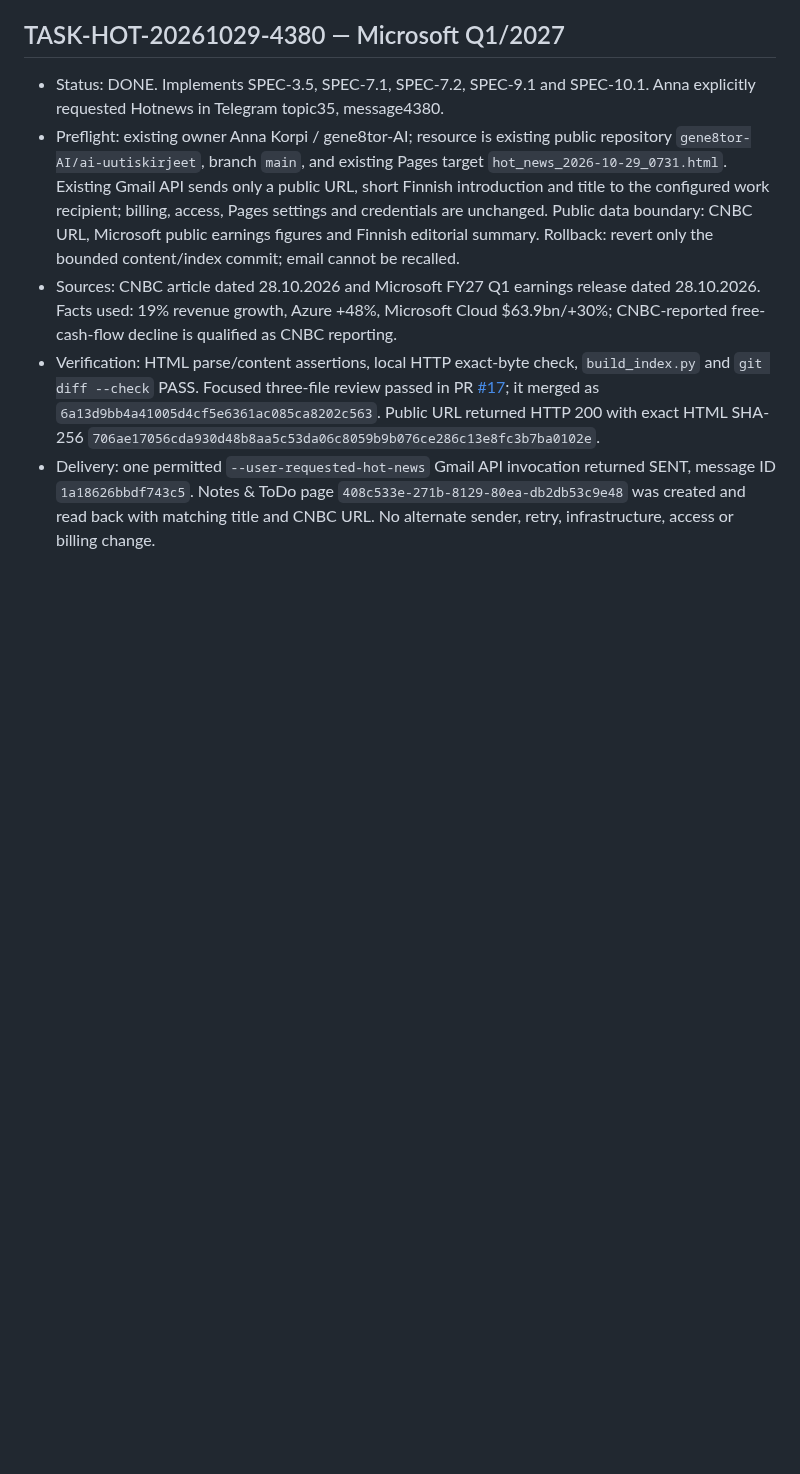
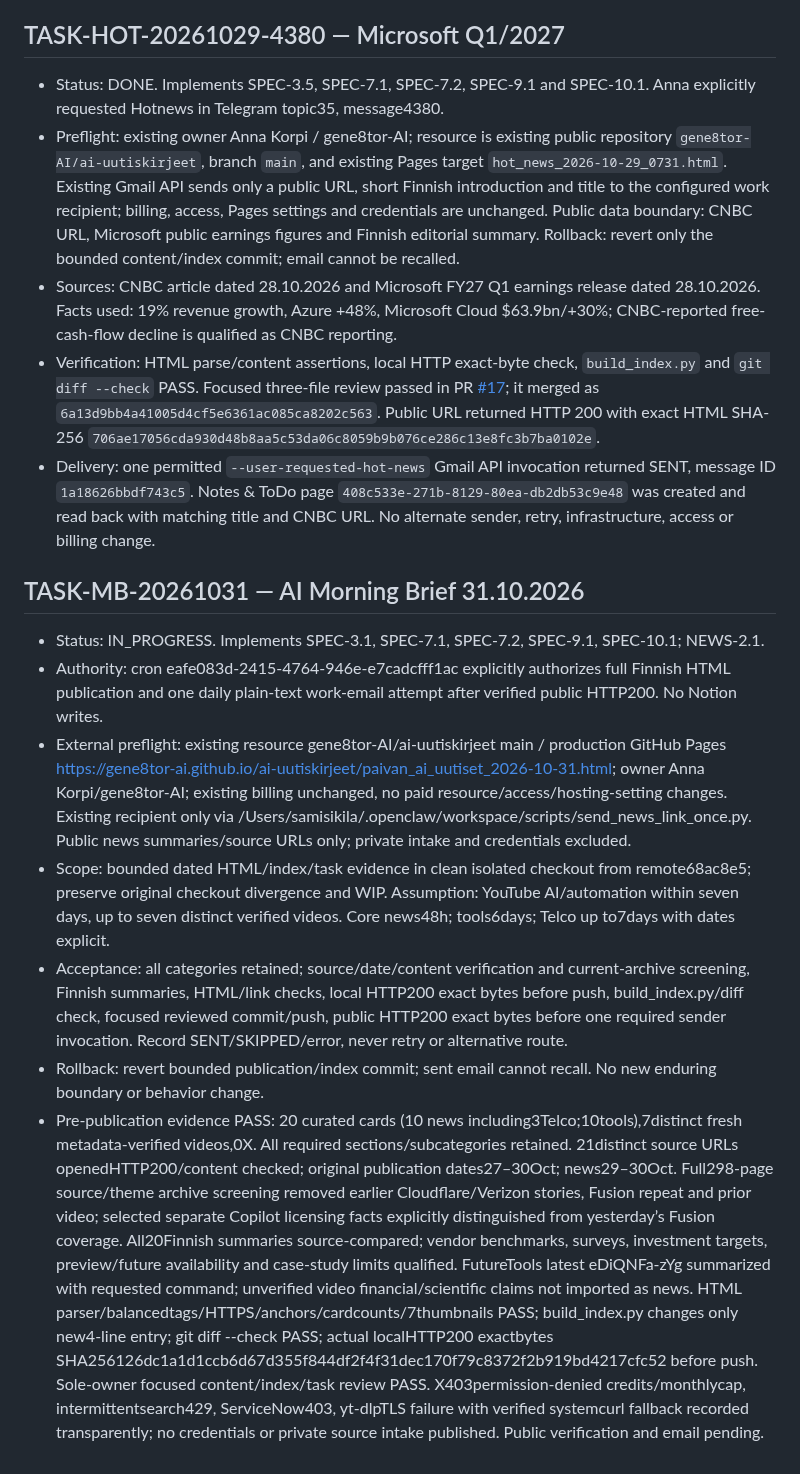
Before and after one commit to gene8tor-AI/ai-uutiskirjeet, a Markdown page: TASKS.md, the part around the change. Drawn GitHub-style; blank space fills up the shorter version.

Commit message:
docs: preflight Morning Brief 2026-10-31 (SPEC-3.1)

```diff
--- a/TASKS.md
+++ b/TASKS.md
@@ -411,3 +411,12 @@ PublicationPASS: revieweddd4fe69/PR15 mergef87c9bbabe8733d375e94151270cdd131333c
 - Sources: CNBC article dated 28.10.2026 and Microsoft FY27 Q1 earnings release dated 28.10.2026. Facts used: 19% revenue growth, Azure +48%, Microsoft Cloud $63.9bn/+30%; CNBC-reported free-cash-flow decline is qualified as CNBC reporting.
 - Verification: HTML parse/content assertions, local HTTP exact-byte check, `build_index.py` and `git diff --check` PASS. Focused three-file review passed in PR [#17](https://github.com/gene8tor-AI/ai-uutiskirjeet/pull/17); it merged as `6a13d9bb4a41005d4cf5e6361ac085ca8202c563`. Public URL returned HTTP 200 with exact HTML SHA-256 `706ae17056cda930d48b8aa5c53da06c8059b9b076ce286c13e8fc3b7ba0102e`.
 - Delivery: one permitted `--user-requested-hot-news` Gmail API invocation returned SENT, message ID `1a18626bbdf743c5`. Notes & ToDo page `408c533e-271b-8129-80ea-db2db53c9e48` was created and read back with matching title and CNBC URL. No alternate sender, retry, infrastructure, access or billing change.
+
+## TASK-MB-20261031 — AI Morning Brief 31.10.2026
+- Status: IN_PROGRESS. Implements SPEC-3.1, SPEC-7.1, SPEC-7.2, SPEC-9.1, SPEC-10.1; NEWS-2.1.
+- Authority: cron eafe083d-2415-4764-946e-e7cadcfff1ac explicitly authorizes full Finnish HTML publication and one daily plain-text work-email attempt after verified public HTTP200. No Notion writes.
+- External preflight: existing resource gene8tor-AI/ai-uutiskirjeet main / production GitHub Pages https://gene8tor-ai.github.io/ai-uutiskirjeet/paivan_ai_uutiset_2026-10-31.html; owner Anna Korpi/gene8tor-AI; existing billing unchanged, no paid resource/access/hosting-setting changes. Existing recipient only via /Users/samisikila/.openclaw/workspace/scripts/send_news_link_once.py. Public news summaries/source URLs only; private intake and credentials excluded.
+- Scope: bounded dated HTML/index/task evidence in clean isolated checkout from remote68ac8e5; preserve original checkout divergence and WIP. Assumption: YouTube AI/automation within seven days, up to seven distinct verified videos. Core news48h; tools6days; Telco up to7days with dates explicit.
+- Acceptance: all categories retained; source/date/content verification and current-archive screening, Finnish summaries, HTML/link checks, local HTTP200 exact bytes before push, build_index.py/diff check, focused reviewed commit/push, public HTTP200 exact bytes before one required sender invocation. Record SENT/SKIPPED/error, never retry or alternative route.
+- Rollback: revert bounded publication/index commit; sent email cannot recall. No new enduring boundary or behavior change.
+- Pre-publication evidence PASS: 20 curated cards (10 news including3Telco;10tools),7distinct fresh metadata-verified videos,0X. All required sections/subcategories retained. 21distinct source URLs openedHTTP200/content checked; original publication dates27–30Oct; news29–30Oct. Full298-page source/theme archive screening removed earlier Cloudflare/Verizon stories, Fusion repeat and prior video; selected separate Copilot licensing facts explicitly distinguished from yesterday’s Fusion coverage. All20Finnish summaries source-compared; vendor benchmarks, surveys, investment targets, preview/future availability and case-study limits qualified. FutureTools latest eDiQNFa-zYg summarized with requested command; unverified video financial/scientific claims not imported as news. HTML parser/balancedtags/HTTPS/anchors/cardcounts/7thumbnails PASS; build_index.py changes only new4-line entry; git diff --check PASS; actual localHTTP200 exactbytes SHA256126dc1a1d1ccb6d67d355f844df2f4f31dec170f79c8372f2b919bd4217cfc52 before push. Sole-owner focused content/index/task review PASS. X403permission-denied credits/monthlycap, intermittentsearch429, ServiceNow403, yt-dlpTLS failure with verified systemcurl fallback recorded transparently; no credentials or private source intake published. Public verification and email pending.
```
